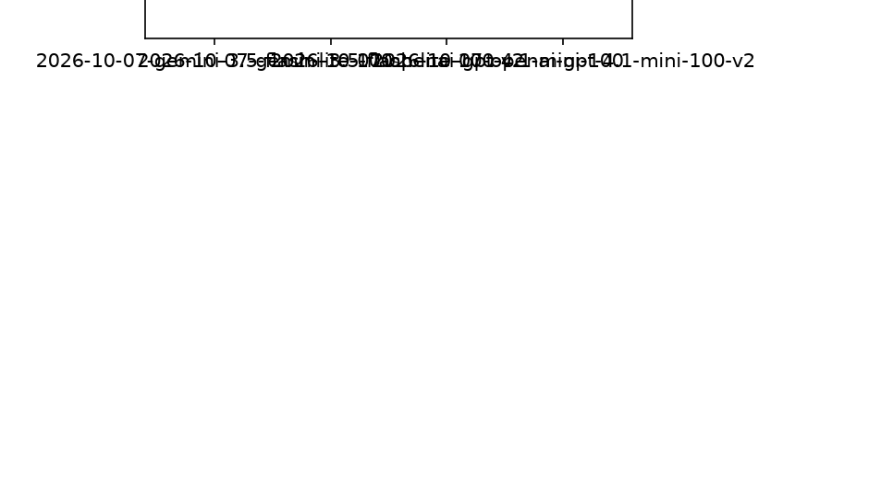
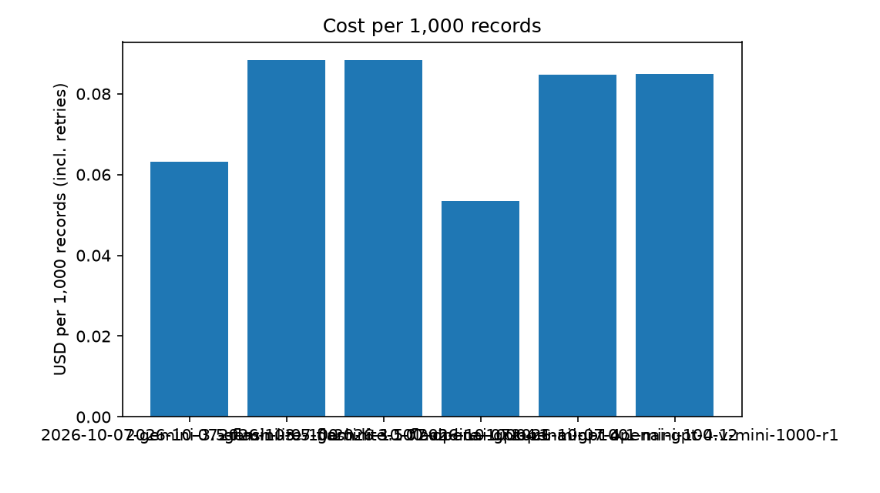
Before and after one commit to kotwal-itpro/steadybatch, a Markdown page: results/latest/summary.md, the part around one of its changes. GitHub-like rendering; pictures changed too: results/latest/cost.png (added), results/latest/problems.png; blank space fills up the shorter version.

```diff
--- a/results/latest/summary.md
+++ b/results/latest/summary.md
@@ -11,2 +13,3 @@ Counts of missing, errored and invalid lines are before retries; OK and Failed a
 
 ![problems.png](problems.png)
+![cost.png](cost.png)
```
Also changed, not shown: other parts of results/latest/summary.md (+6 -4 lines), docs/FINDINGS.md (+17 -0 lines), 8 other files.
